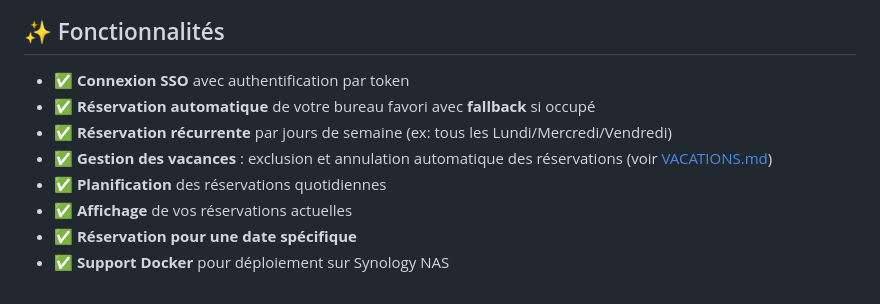
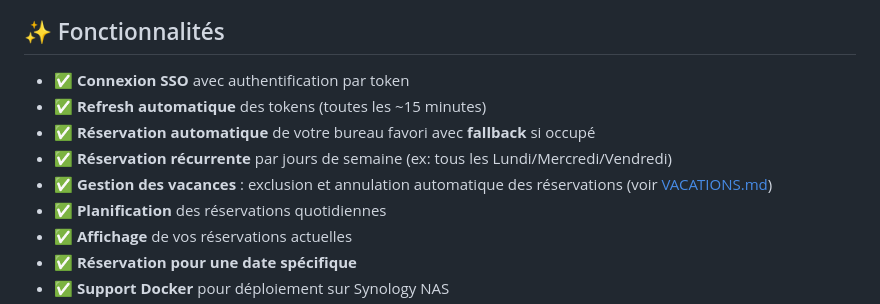
Before and after one commit to Kiwi41/oneflex-bot, a Markdown page: README.md, the part around one of its changes. Drawn GitHub-style.

Commit message:
docs: add automatic token refresh to features list

```diff
--- a/README.md
+++ b/README.md
@@ -5,5 +5,6 @@ Bot Python pour automatiser la réservation de places de travail sur OneFlex ave
 ## ✨ Fonctionnalités
 
 - ✅ **Connexion SSO** avec authentification par token
+- ✅ **Refresh automatique** des tokens (toutes les ~15 minutes)
 - ✅ **Réservation automatique** de votre bureau favori avec **fallback** si occupé
 - ✅ **Réservation récurrente** par jours de semaine (ex: tous les Lundi/Mercredi/Vendredi)
```
Also changed, not shown: other parts of README.md (+1 -1 lines).
